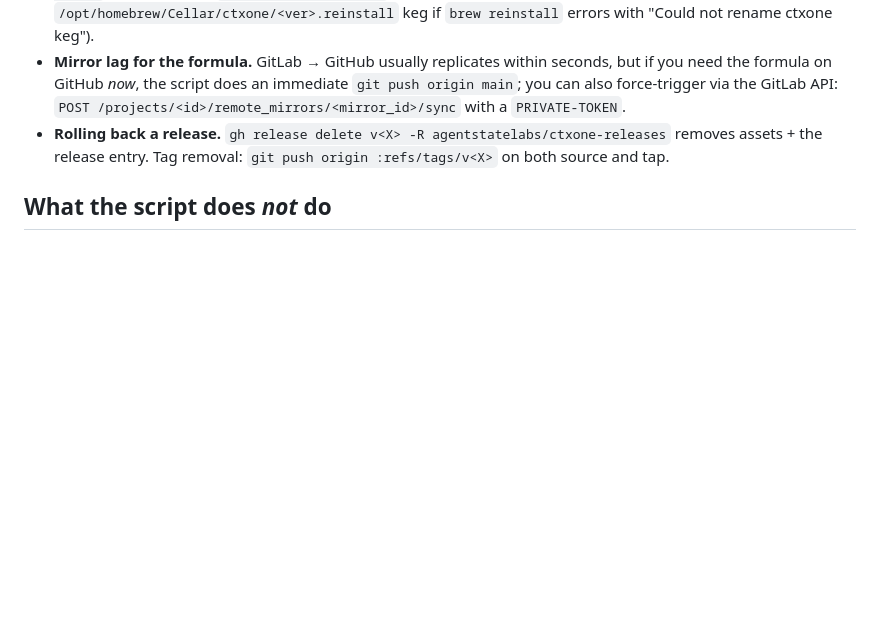
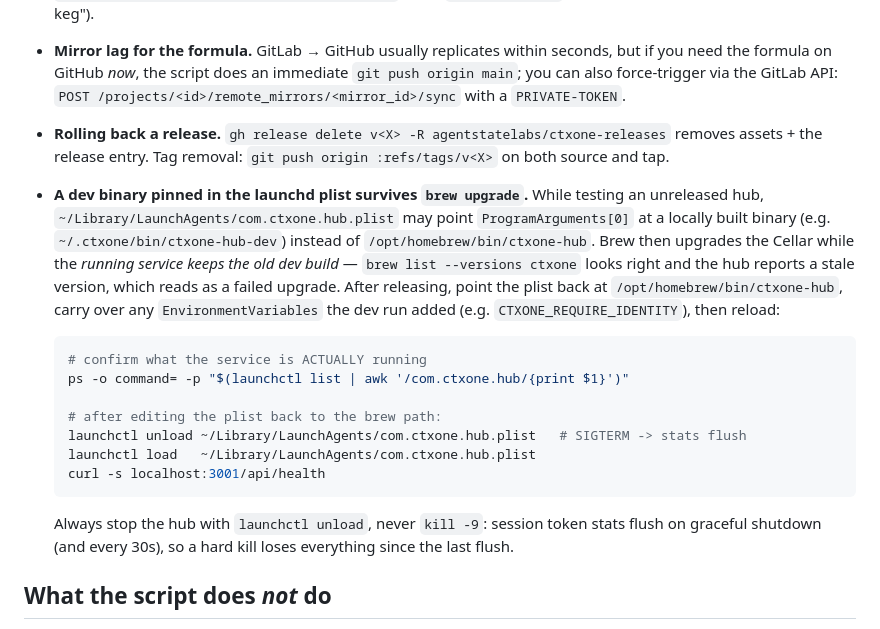
Before and after one commit to agentstatelabs/ctxone, a Markdown page: RELEASE.md, the part around the change. GitHub-like rendering; blank space fills up the shorter version.

Commit message:
docs(release): warn that a dev binary in the launchd plist survives brew upgrade
While testing an unreleased hub the plist can point at a locally built
binary, so `brew upgrade` updates the Cellar while the running service
keeps the old dev build. The Cellar version then looks correct while the
hub reports a stale one, which reads as a failed upgrade.

Also records that the hub must be stopped with `launchctl unload` rather
than killed: session token stats flush on graceful shutdown (and every
30s), so a hard kill drops everything since the last flush.

Co-Authored-By: Claude Opus 5 <noreply@anthropic.com>

````diff
--- a/RELEASE.md
+++ b/RELEASE.md
@@ -115,6 +115,31 @@ rather than 422-ing.
   removes assets + the release entry. Tag removal:
   `git push origin :refs/tags/v<X>` on both source and tap.
 
+- **A dev binary pinned in the launchd plist survives `brew upgrade`.** While
+  testing an unreleased hub, `~/Library/LaunchAgents/com.ctxone.hub.plist` may
+  point `ProgramArguments[0]` at a locally built binary (e.g.
+  `~/.ctxone/bin/ctxone-hub-dev`) instead of `/opt/homebrew/bin/ctxone-hub`.
+  Brew then upgrades the Cellar while the *running service keeps the old dev
+  build* — `brew list --versions ctxone` looks right and the hub reports a stale
+  version, which reads as a failed upgrade. After releasing, point the plist
+  back at `/opt/homebrew/bin/ctxone-hub`, carry over any
+  `EnvironmentVariables` the dev run added (e.g. `CTXONE_REQUIRE_IDENTITY`),
+  then reload:
+
+  ```sh
+  # confirm what the service is ACTUALLY running
+  ps -o command= -p "$(launchctl list | awk '/com.ctxone.hub/{print $1}')"
+
+  # after editing the plist back to the brew path:
+  launchctl unload ~/Library/LaunchAgents/com.ctxone.hub.plist   # SIGTERM -> stats flush
+  launchctl load   ~/Library/LaunchAgents/com.ctxone.hub.plist
+  curl -s localhost:3001/api/health
+  ```
+
+  Always stop the hub with `launchctl unload`, never `kill -9`: session token
+  stats flush on graceful shutdown (and every 30s), so a hard kill loses
+  everything since the last flush.
+
 ## What the script does *not* do
 
 - Cut a new homepage on `agentstatelabs/ctxone-site`.
````
